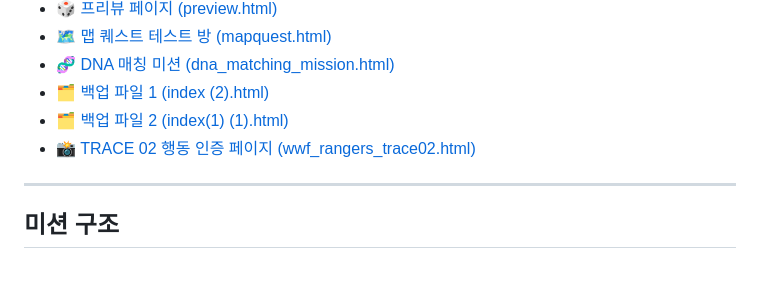
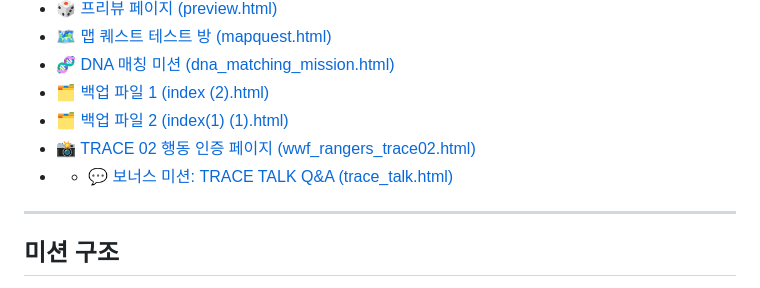
Before and after one commit to mission2027vision/challenges, a Markdown page: README.md, the part around the change. Rendered like a GitHub page.

```diff
--- a/README.md
+++ b/README.md
@@ -12,6 +12,7 @@
 * [🗂️ 백업 파일 1 (index (2).html)](https://mission2027vision.github.io/challenges/index%20(2).html)
 * [🗂️ 백업 파일 2 (index(1) (1).html)](https://mission2027vision.github.io/challenges/index(1)%20(1).html)
 * 📸 [TRACE 02 행동 인증 페이지 (wwf_rangers_trace02.html)](https://mission2027vision.github.io/challenges/wwf_rangers_trace02.html)
+* * 💬 [보너스 미션: TRACE TALK Q&A (trace_talk.html)](https://mission2027vision.github.io/challenges/trace_talk.html)
 ---
 
 ## 미션 구조
```
